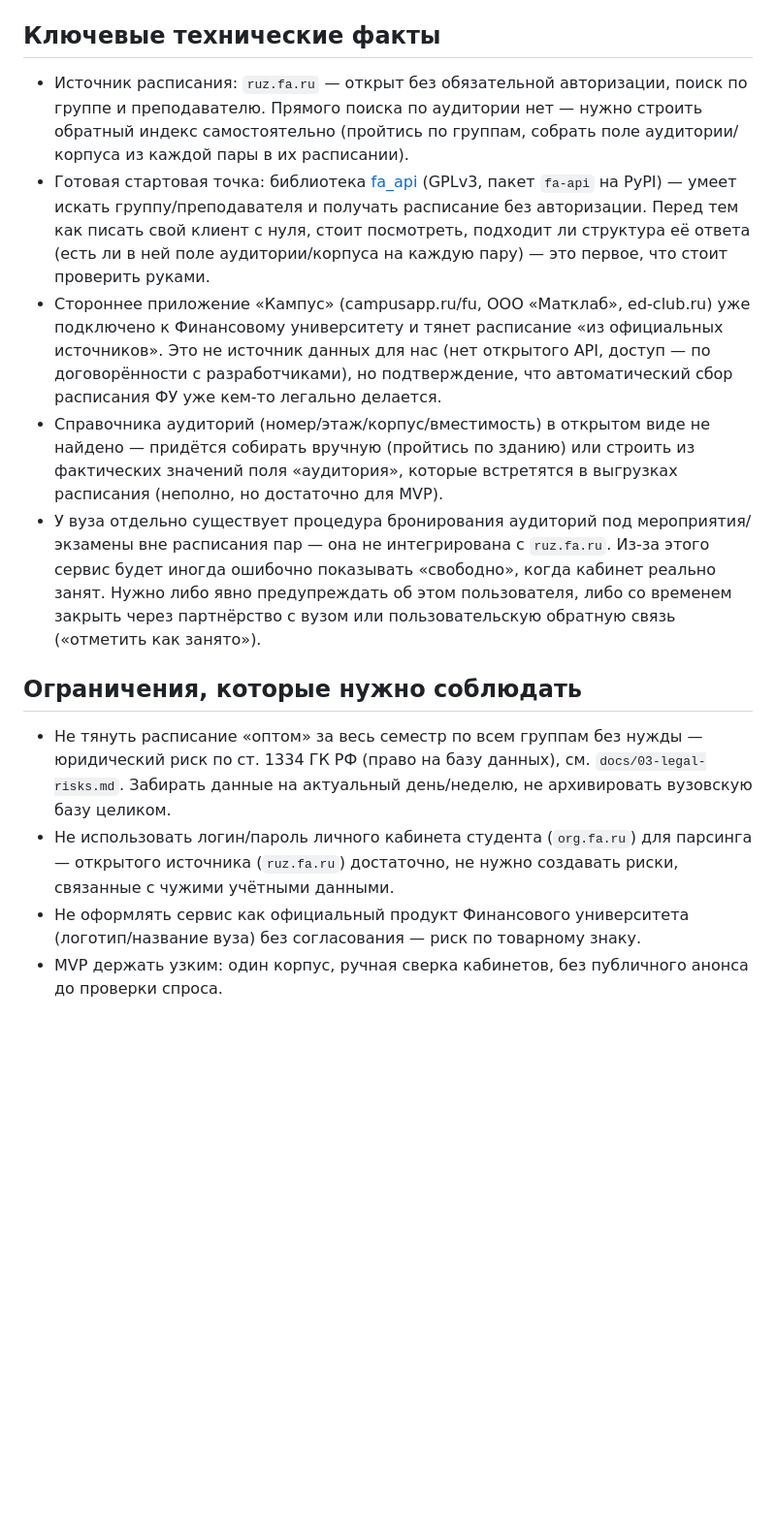
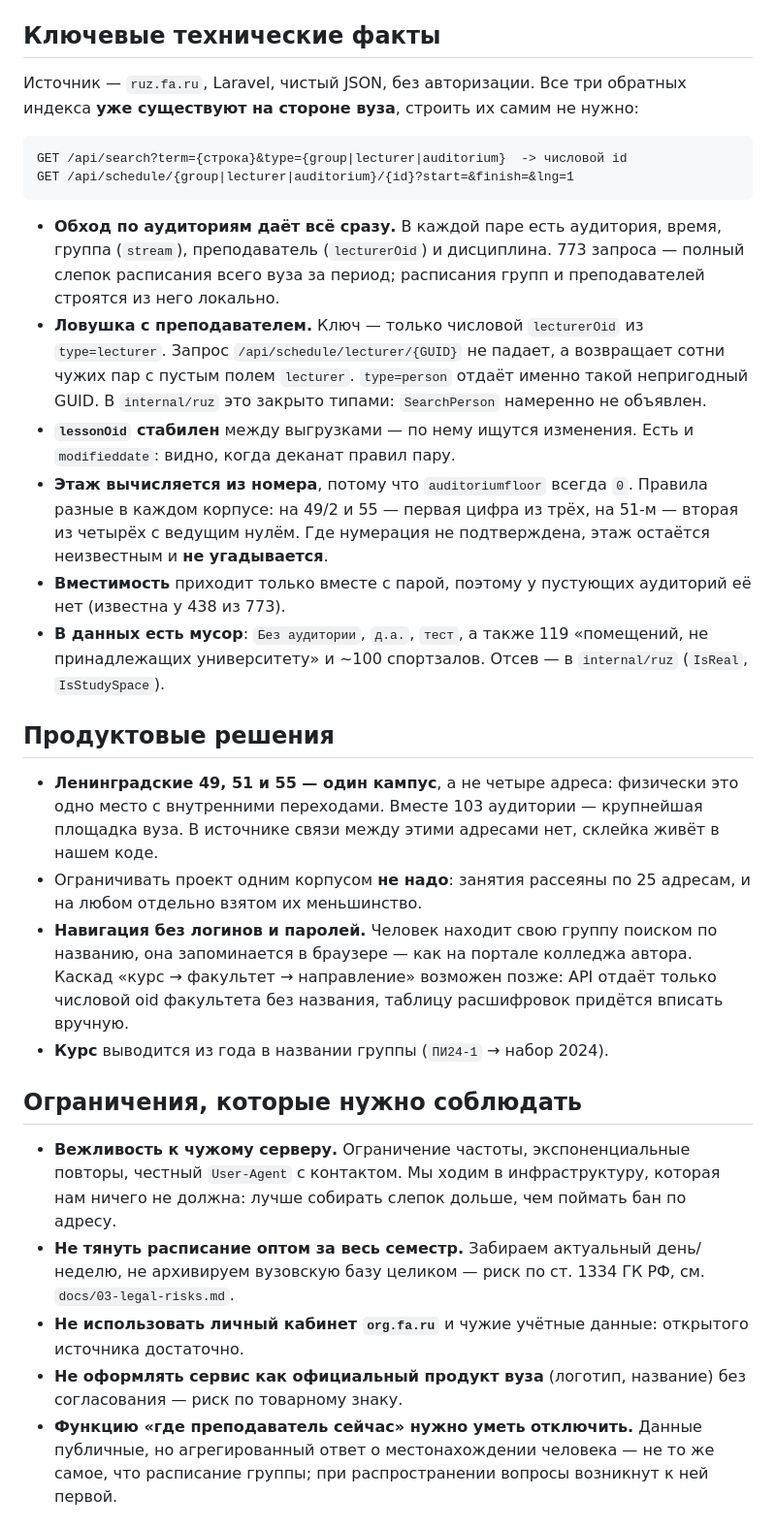
Before and after one commit to zazabag/ScheduleFU, a Markdown page: CLAUDE.md, the part around one of its changes. Shown at 97% size. Rendered like a GitHub page; blank space fills up the shorter version.

````diff
--- a/CLAUDE.md
+++ b/CLAUDE.md
@@ -19,43 +58,66 @@ ScheduleFU — сервис отображения свободных аудит
 
 ## Ключевые технические факты
 
-- Источник расписания: `ruz.fa.ru` — открыт без обязательной авторизации,
-  поиск по группе и преподавателю. Прямого поиска по аудитории нет — нужно
-  строить обратный индекс самостоятельно (пройтись по группам, собрать
-  поле аудитории/корпуса из каждой пары в их расписании).
-- Готовая стартовая точка: библиотека
-  [fa_api](https://github.com/GeorgiyDemo/fa_api) (GPLv3, пакет `fa-api`
-  на PyPI) — умеет искать группу/преподавателя и получать расписание без
-  авторизации. Перед тем как писать свой клиент с нуля, стоит посмотреть,
-  подходит ли структура её ответа (есть ли в ней поле аудитории/корпуса на
-  каждую пару) — это первое, что стоит проверить руками.
-- Стороннее приложение «Кампус» (campusapp.ru/fu, ООО «Матклаб»,
-  ed-club.ru) уже подключено к Финансовому университету и тянет расписание
-  «из официальных источников». Это не источник данных для нас (нет
-  открытого API, доступ — по договорённости с разработчиками), но
-  подтверждение, что автоматический сбор расписания ФУ уже кем-то легально
-  делается.
-- Справочника аудиторий (номер/этаж/корпус/вместимость) в открытом виде не
-  найдено — придётся собирать вручную (пройтись по зданию) или строить из
-  фактических значений поля «аудитория», которые встретятся в выгрузках
-  расписания (неполно, но достаточно для MVP).
-- У вуза отдельно существует процедура бронирования аудиторий под
-  мероприятия/экзамены вне расписания пар — она не интегрирована с
-  `ruz.fa.ru`. Из-за этого сервис будет иногда ошибочно показывать
-  «свободно», когда кабинет реально занят. Нужно либо явно предупреждать
-  об этом пользователя, либо со временем закрыть через партнёрство с
-  вузом или пользовательскую обратную связь («отметить как занято»).
+Источник — `ruz.fa.ru`, Laravel, чистый JSON, без авторизации. Все три
+обратных индекса **уже существуют на стороне вуза**, строить их самим не
+нужно:
+
+```
+GET /api/search?term={строка}&type={group|lecturer|auditorium}  -> числовой id
+GET /api/schedule/{group|lecturer|auditorium}/{id}?start=&finish=&lng=1
+```
+
+- **Обход по аудиториям даёт всё сразу.** В каждой паре есть аудитория,
+  время, группа (`stream`), преподаватель (`lecturerOid`) и дисциплина.
+  773 запроса — полный слепок расписания всего вуза за период; расписания
+  групп и преподавателей строятся из него локально.
+- **Ловушка с преподавателем.** Ключ — только числовой `lecturerOid` из
+  `type=lecturer`. Запрос `/api/schedule/lecturer/{GUID}` не падает, а
+  возвращает сотни чужих пар с пустым полем `lecturer`. `type=person`
+  отдаёт именно такой непригодный GUID. В `internal/ruz` это закрыто
+  типами: `SearchPerson` намеренно не объявлен.
+- **`lessonOid` стабилен** между выгрузками — по нему ищутся изменения.
+  Есть и `modifieddate`: видно, когда деканат правил пару.
+- **Этаж вычисляется из номера**, потому что `auditoriumfloor` всегда `0`.
+  Правила разные в каждом корпусе: на 49/2 и 55 — первая цифра из трёх,
+  на 51-м — вторая из четырёх с ведущим нулём. Где нумерация не
+  подтверждена, этаж остаётся неизвестным и **не угадывается**.
+- **Вместимость** приходит только вместе с парой, поэтому у пустующих
+  аудиторий её нет (известна у 438 из 773).
+- **В данных есть мусор**: `Без аудитории`, `д.а.`, `тест`, а также 119
+  «помещений, не принадлежащих университету» и ~100 спортзалов. Отсев —
+  в `internal/ruz` (`IsReal`, `IsStudySpace`).
+
+## Продуктовые решения
+
+- **Ленинградские 49, 51 и 55 — один кампус**, а не четыре адреса:
+  физически это одно место с внутренними переходами. Вместе 103
+  аудитории — крупнейшая площадка вуза. В источнике связи между этими
+  адресами нет, склейка живёт в нашем коде.
+- Ограничивать проект одним корпусом **не надо**: занятия рассеяны по 25
+  адресам, и на любом отдельно взятом их меньшинство.
+- **Навигация без логинов и паролей.** Человек находит свою группу
+  поиском по названию, она запоминается в браузере — как на портале
+  колледжа автора. Каскад «курс → факультет → направление» возможен
+  позже: API отдаёт только числовой oid факультета без названия, таблицу
+  расшифровок придётся вписать вручную.
+- **Курс** выводится из года в названии группы (`ПИ24-1` → набор 2024).
 
 ## Ограничения, которые нужно соблюдать
 
-- Не тянуть расписание «оптом» за весь семестр по всем группам без нужды —
-  юридический риск по ст. 1334 ГК РФ (право на базу данных), см.
-  `docs/03-legal-risks.md`. Забирать данные на актуальный день/неделю, не
-  архивировать вузовскую базу целиком.
-- Не использовать логин/пароль личного кабинета студента (`org.fa.ru`) для
-  парсинга — открытого источника (`ruz.fa.ru`) достаточно, не нужно
-  создавать риски, связанные с чужими учётными данными.
-- Не оформлять сервис как официальный продукт Финансового университета
-  (логотип/название вуза) без согласования — риск по товарному знаку.
-- MVP держать узким: один корпус, ручная сверка кабинетов, без публичного
-  анонса до проверки спроса.
+- **Вежливость к чужому серверу.** Ограничение частоты, экспоненциальные
+  повторы, честный `User-Agent` с контактом. Мы ходим в инфраструктуру,
+  которая нам ничего не должна: лучше собирать слепок дольше, чем поймать
+  бан по адресу.
+- **Не тянуть расписание оптом за весь семестр.** Забираем актуальный
+  день/неделю, не архивируем вузовскую базу целиком — риск по ст. 1334 ГК
+  РФ, см. `docs/03-legal-risks.md`.
+- **Не использовать личный кабинет `org.fa.ru`** и чужие учётные данные:
+  открытого источника достаточно.
+- **Не оформлять сервис как официальный продукт вуза** (логотип,
+  название) без согласования — риск по товарному знаку.
+- **Функцию «где преподаватель сейчас» нужно уметь отключить.** Данные
+  публичные, но агрегированный ответ о местонахождении человека — не то
+  же самое, что расписание группы; при распространении вопросы возникнут
+  к ней первой.
+
````
Also changed, not shown: other parts of CLAUDE.md (+67 -11 lines).
